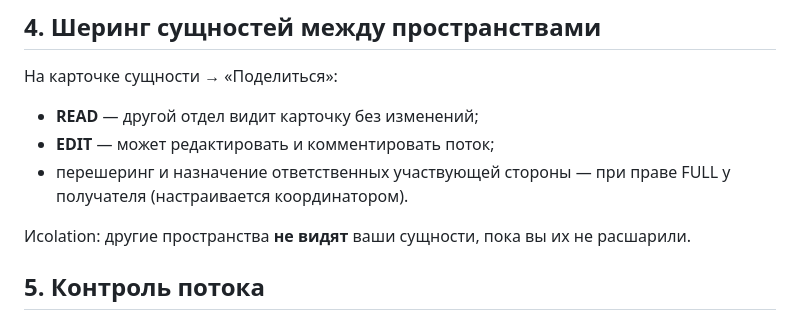
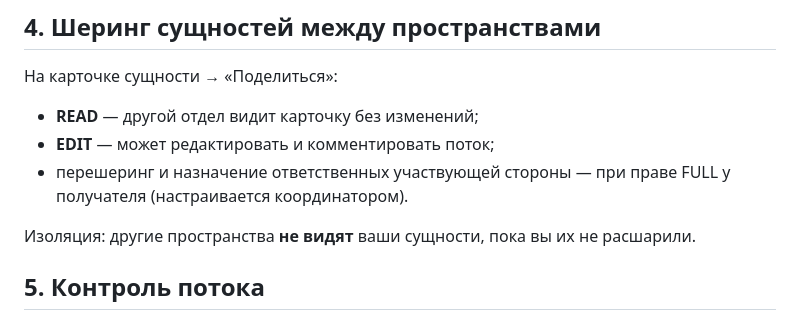
Before and after one commit to Kroshkos/Zezar, a Markdown page: docs/INSTRUCTION_HEAD.md, the part around the change. GitHub-like rendering.

```diff
--- a/docs/INSTRUCTION_HEAD.md
+++ b/docs/INSTRUCTION_HEAD.md
@@ -55,7 +55,7 @@
 * перешеринг и назначение ответственных участвующей стороны — при праве FULL у
   получателя (настраивается координатором).
 
-Исolation: другие пространства **не видят** ваши сущности, пока вы их не расшарили.
+Изоляция: другие пространства **не видят** ваши сущности, пока вы их не расшарили.
 
 ## 5. Контроль потока
 
```
Also changed, not shown: docs/INSTRUCTION_TECH.md (+1 -1 lines).
